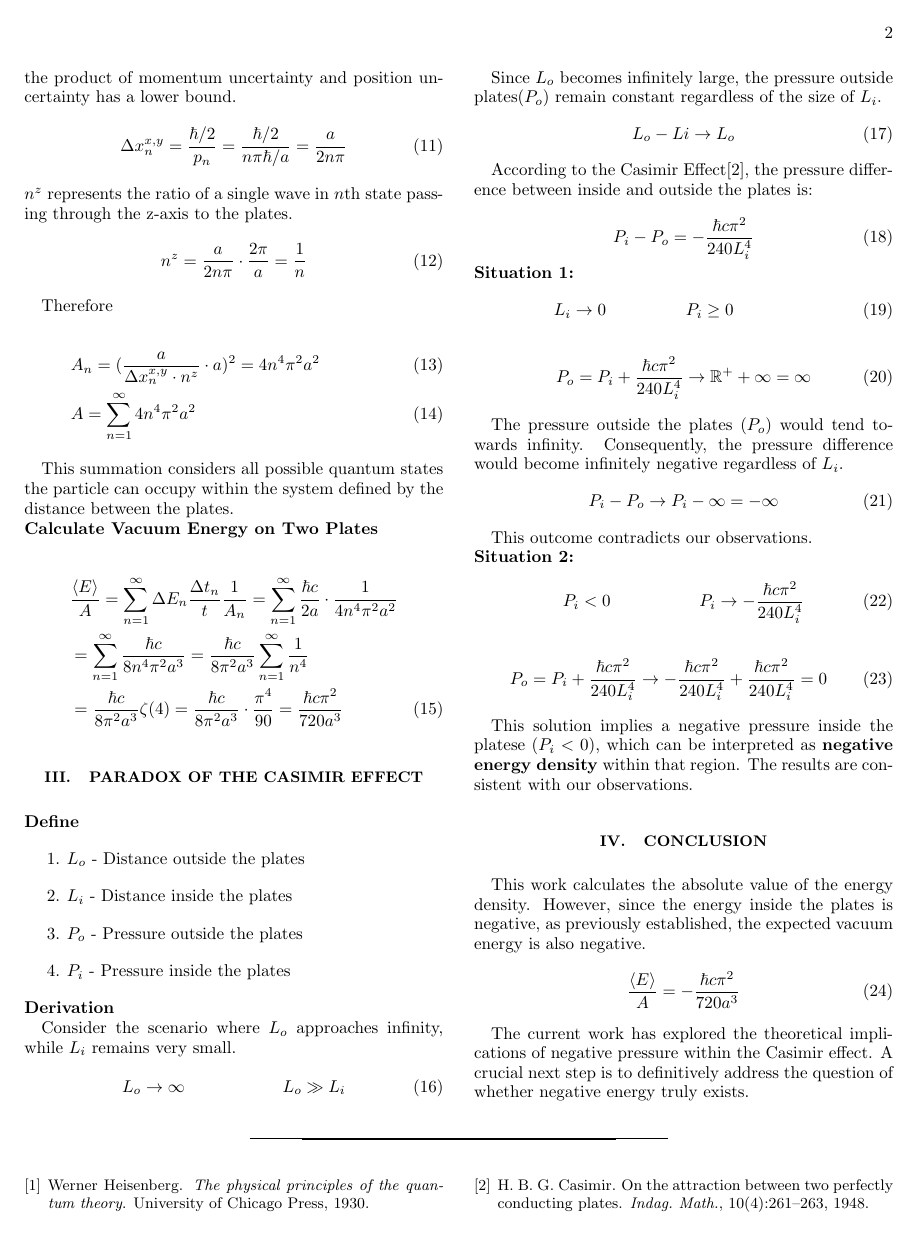
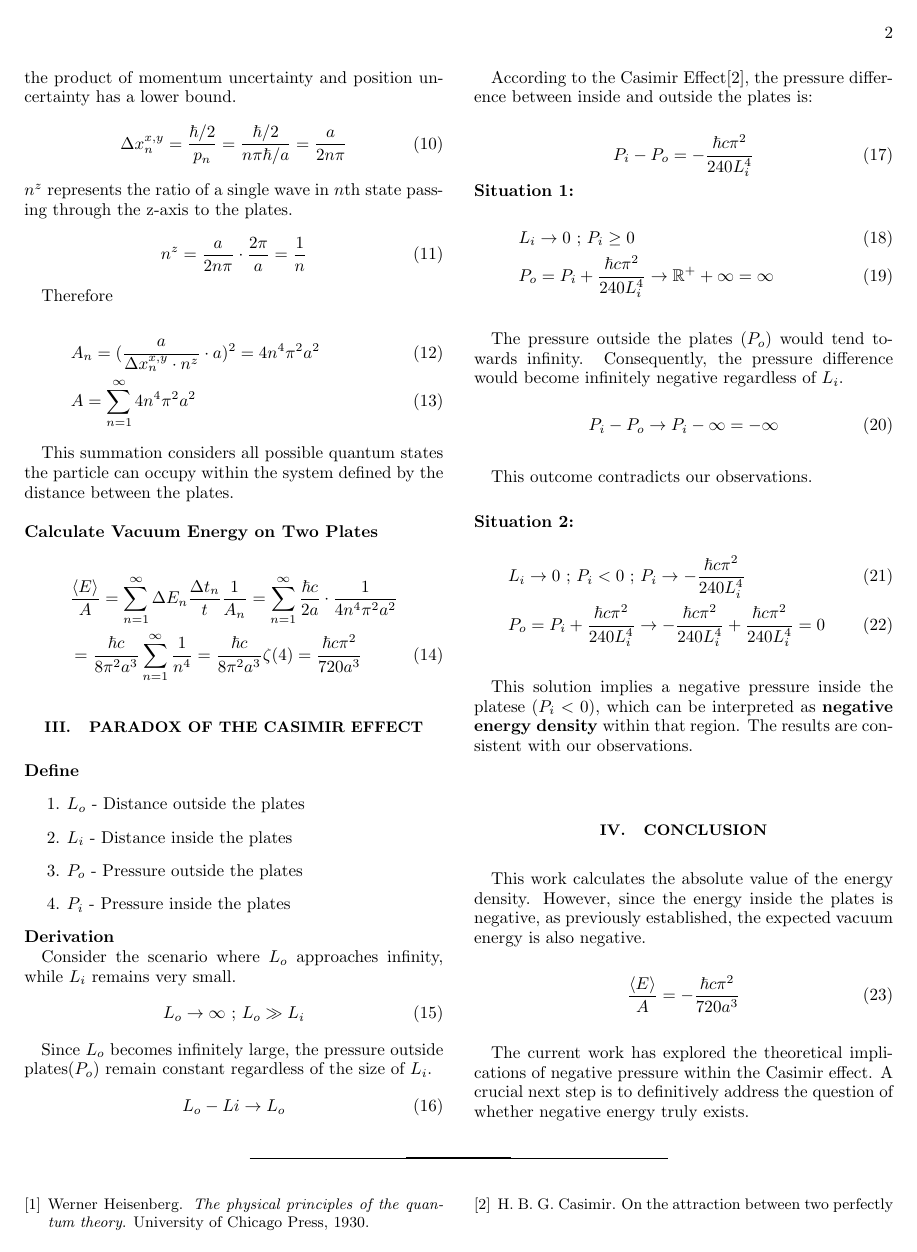
Before and after one commit to mangokingTW/Physic, a LaTeX paper (Derivation_of_Casimir_Effect_without_zeta-regularization/Derivation_of_Casimir_Effect_without_zeta-regularization.tex, which reads Derivation_of_Casimir_Effect_without_zeta-regularization/Derivation.tex, Derivation_of_Casimir_Effect_without_zeta-regularization/Paradox.tex): page 2 of 2 before the commit and page 2 of 3 after it. Compiled offline with pdfLaTeX.

Commit message:
reformat to make it clear

```diff
--- a/Derivation_of_Casimir_Effect_without_zeta-regularization/Derivation.tex
+++ b/Derivation_of_Casimir_Effect_without_zeta-regularization/Derivation.tex
@@ -83,13 +81,12 @@ Therefore
     \end{align}
 
 This summation considers all possible quantum states the particle can occupy within the system
-defined by the distance between the plates.
+defined by the distance between the plates.\\
 
 \noindent\textbf{Calculate Vacuum Energy on Two Plates}
 
 
 \begin{align}
     &\frac{\langle E \rangle}{A} = \sum_{n=1}^{\infty}\Delta E_n\frac{\Delta t_n}{t}\frac{1}{A_n} = \sum_{n=1}^{\infty} \frac{\hbar c }{2 a} \cdot \frac{1}{4 n^4 \pi^2 a^2} \nonumber \\
-    &= \sum_{n=1}^{\infty} \frac{\hbar c}{8 n^4 \pi^2 a^3} = \frac{\hbar c}{8 \pi^2 a^3} \sum_{n=1}^{\infty} \frac{1}{n^4} \nonumber \\
-    &= \frac{\hbar c}{8 \pi^2 a^3} \zeta(4) = \frac{\hbar c}{8 \pi^2 a^3} \cdot \frac{\pi^4}{90} = \frac{\hbar c \pi^2}{720 a^3}
+    &= \frac{\hbar c}{8 \pi^2 a^3} \sum_{n=1}^{\infty} \frac{1}{n^4} = \frac{\hbar c}{8 \pi^2 a^3} \zeta(4) = \frac{\hbar c \pi^2}{720 a^3}
 \end{align}
--- a/Derivation_of_Casimir_Effect_without_zeta-regularization/Paradox.tex
+++ b/Derivation_of_Casimir_Effect_without_zeta-regularization/Paradox.tex
@@ -25,25 +25,20 @@ According to the Casimir Effect\citep*{Casimir:1948dh}, the pressure difference
 
 \noindent\textbf{Situation 1:}
 \begin{align}
-    &L_i \rightarrow 0 && P_i \ge 0&
-\end{align}
-\begin{align}
-    P_o = P_i + \frac{\hbar c \pi^2}{240 L_i^4} \rightarrow {\mathbb{R}}^+ + \infty = \infty
+    &L_i \rightarrow 0\text{ ;  } P_i \ge 0& \\
+    &P_o = P_i + \frac{\hbar c \pi^2}{240 L_i^4} \rightarrow {\mathbb{R}}^+ + \infty = \infty&
 \end{align}
 
 The pressure outside the plates ($P_o$) would tend towards infinity.
 Consequently, the pressure difference would become infinitely negative regardless of $L_i$.
 \begin{align}P_i - P_o \rightarrow P_i - \infty = - \infty\end{align}
 
-This outcome contradicts our observations.
-
+This outcome contradicts our observations.\\
 
 \noindent\textbf{Situation 2:}
 \begin{align}
-    P_i < 0 && P_i \rightarrow -\frac{\hbar c \pi^2}{240 L_i^4}
-\end{align}
-\begin{align}
-    P_o = P_i + \frac{\hbar c \pi^2}{240 L_i^4} \rightarrow -\frac{\hbar c \pi^2}{240 L_i^4} + \frac{\hbar c \pi^2}{240 L_i^4} = 0
+    &L_i \rightarrow 0\text{ ;  } P_i < 0 \text{ ;  } P_i \rightarrow -\frac{\hbar c \pi^2}{240 L_i^4}&\\
+    &P_o = P_i + \frac{\hbar c \pi^2}{240 L_i^4} \rightarrow -\frac{\hbar c \pi^2}{240 L_i^4} + \frac{\hbar c \pi^2}{240 L_i^4} = 0
 \end{align}
 
 This solution implies a negative pressure inside the platese ($P_i < 0$), which can be interpreted as \textbf{negative energy density} within that region.
```
Also changed, not shown: Derivation_of_Casimir_Effect_without_zeta-regularization/Derivation_of_Casimir_Effect_without_zeta-regularization.pdf, Derivation_of_Casimir_Effect_without_zeta-regularization/Derivation.tex (10 more changed lines), Derivation_of_Casimir_Effect_without_zeta-regularization/Paradox.tex (2 more changed lines).
